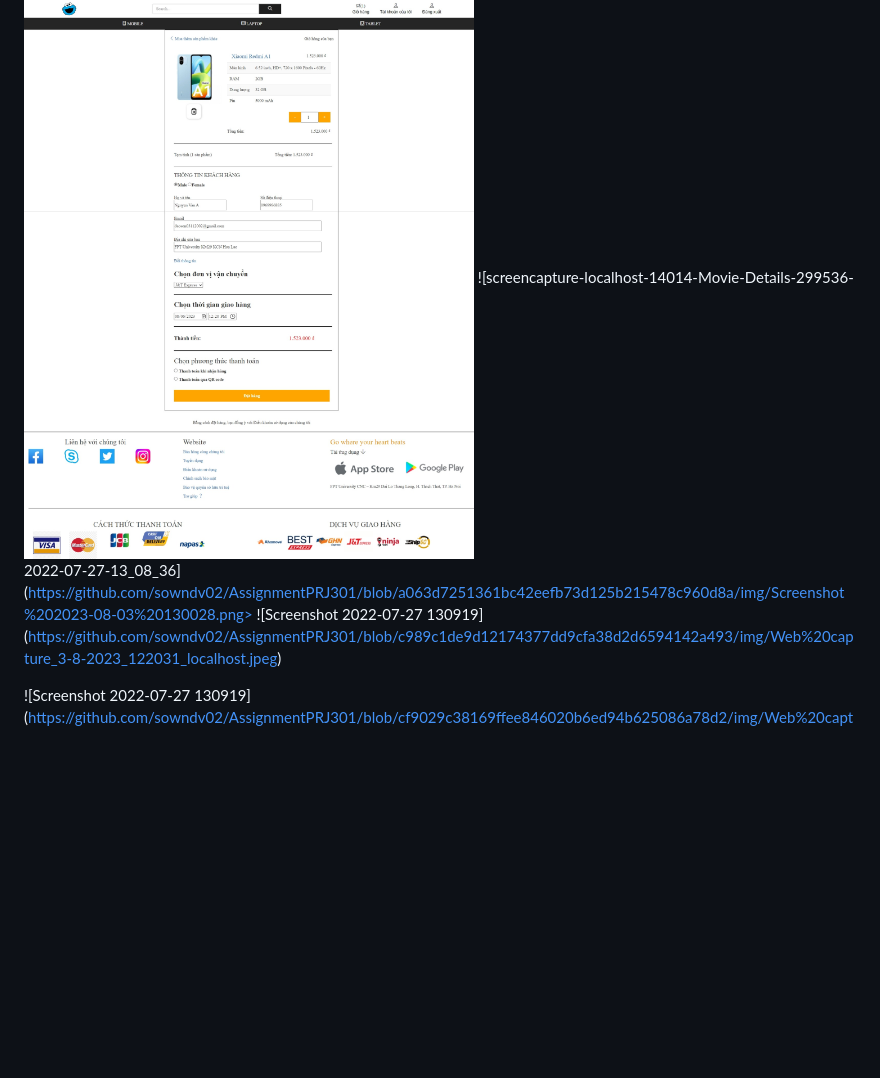
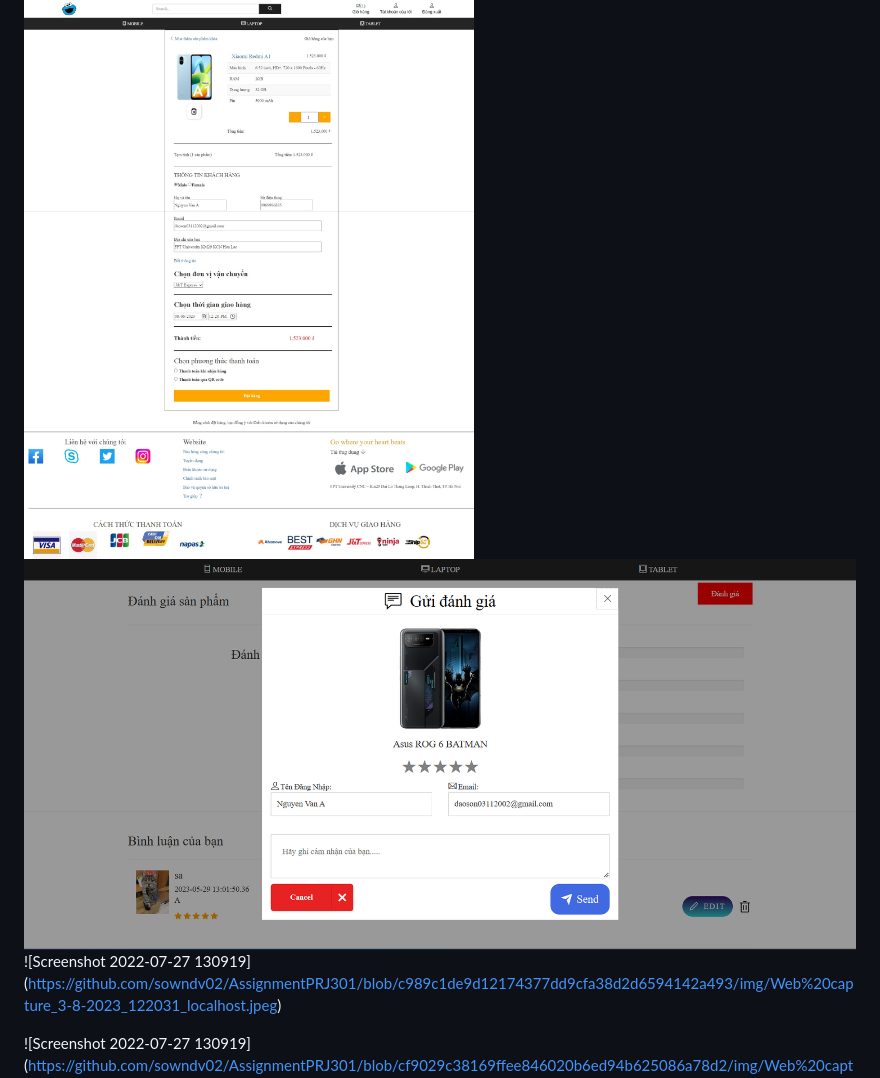
Before and after one commit to sowndv02/AssignmentPRJ301, a Markdown page: readme.md, the part around the change. Drawn GitHub-style; blank space fills up the shorter version.

```diff
--- a/readme.md
+++ b/readme.md
@@ -24,7 +24,7 @@ Project Summary:
 -Clicking on any product will take you to the detail page of that product. Users can add to the cart the product user want to buy. Users when registered to the system can checkout with products in the cart, and view information about products, such as suppliers, product reviews, and a list of products related to that genre.
 
 ![screencapture-localhost-14014-Movie-Details-299536-2022-07-27-13_08_07](https://github.com/sowndv02/AssignmentPRJ301/blob/c989c1de9d12174377dd9cfa38d2d6594142a493/img/Web%20capture_3-8-2023_122031_localhost.jpeg)
-![screencapture-localhost-14014-Movie-Details-299536-2022-07-27-13_08_36](https://github.com/sowndv02/AssignmentPRJ301/blob/a063d7251361bc42eefb73d125b215478c960d8a/img/Screenshot%202023-08-03%20130028.png>
+![screencapture-localhost-14014-Movie-Details-299536-2022-07-27-13_08_36](https://github.com/sowndv02/AssignmentPRJ301/blob/a063d7251361bc42eefb73d125b215478c960d8a/img/Screenshot%202023-08-03%20130028.png)
 ![Screenshot 2022-07-27 130919] (https://github.com/sowndv02/AssignmentPRJ301/blob/c989c1de9d12174377dd9cfa38d2d6594142a493/img/Web%20capture_3-8-2023_122031_localhost.jpeg)
 
 ![Screenshot 2022-07-27 130919] (https://github.com/sowndv02/AssignmentPRJ301/blob/cf9029c38169ffee846020b6ed94b625086a78d2/img/Web%20capture_3-8-2023_131311_sandbox.vnpayment.vn.jpeg)
```
